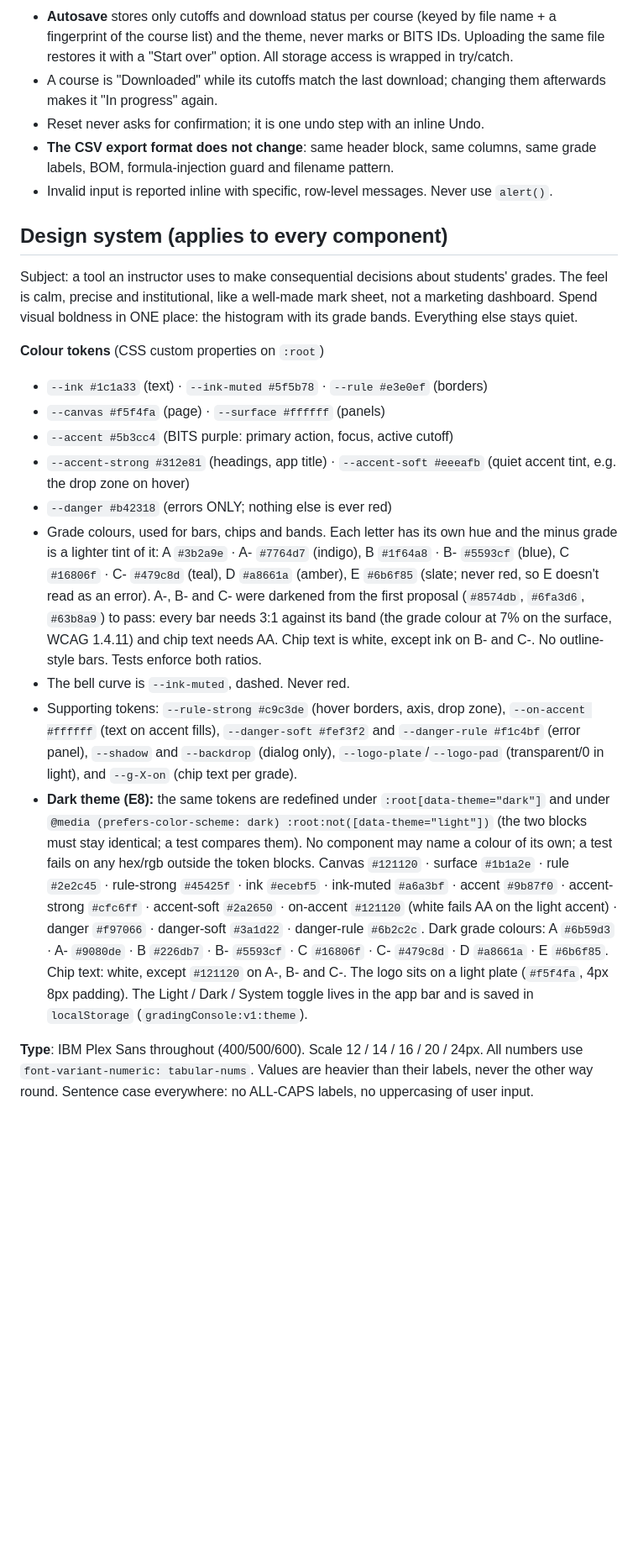
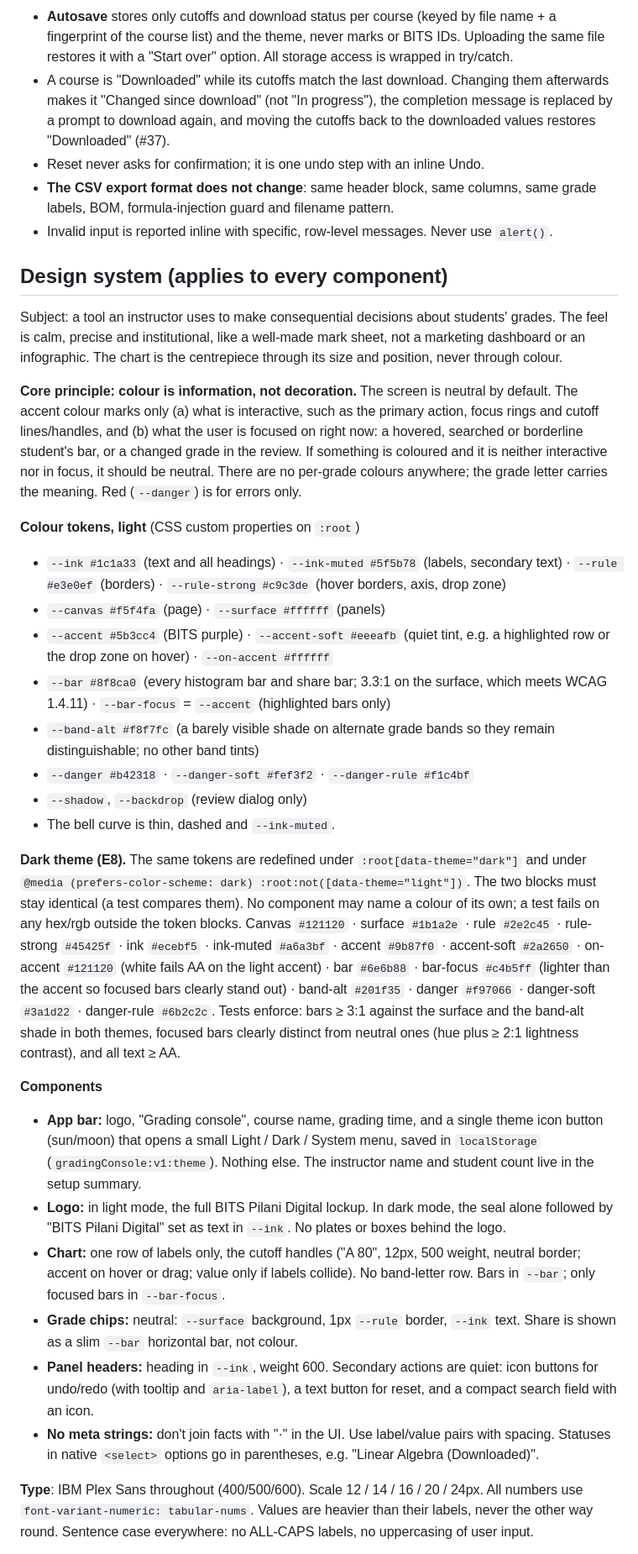
Before and after one commit to ComputerTech99/bits-challenge, a Markdown page: CLAUDE.md, the part around one of its changes. Shown at 84% size. Drawn GitHub-style; blank space fills up the shorter version.

Commit message:
docs: design principle, colour is information not decoration
Replaces the one-hue-per-grade rule for the Stage 2C restraint pass.

Co-Authored-By: Claude Opus 5.5 <noreply@anthropic.com>

```diff
--- a/CLAUDE.md
+++ b/CLAUDE.md
@@ -58,8 +62,10 @@ technical execution, deployment.
   name + a fingerprint of the course list) and the theme, never marks or BITS IDs.
   Uploading the same file restores it with a "Start over" option. All storage
   access is wrapped in try/catch.
-- A course is "Downloaded" while its cutoffs match the last download; changing
-  them afterwards makes it "In progress" again.
+- A course is "Downloaded" while its cutoffs match the last download. Changing
+  them afterwards makes it "Changed since download" (not "In progress"), the
+  completion message is replaced by a prompt to download again, and moving the
+  cutoffs back to the downloaded values restores "Downloaded" (#37).
 - Reset never asks for confirmation; it is one undo step with an inline Undo.
 - **The CSV export format does not change**: same header block, same columns,
   same grade labels, BOM, formula-injection guard and filename pattern.
@@ -68,44 +74,65 @@ technical execution, deployment.
 ## Design system (applies to every component)
 Subject: a tool an instructor uses to make consequential decisions about
 students' grades. The feel is calm, precise and institutional, like a
-well-made mark sheet, not a marketing dashboard. Spend visual boldness in
-ONE place: the histogram with its grade bands. Everything else stays quiet.
+well-made mark sheet, not a marketing dashboard or an infographic. The chart
+is the centrepiece through its size and position, never through colour.
 
-**Colour tokens** (CSS custom properties on `:root`)
-- `--ink #1c1a33` (text) · `--ink-muted #5f5b78` · `--rule #e3e0ef` (borders)
+**Core principle: colour is information, not decoration.** The screen is
+neutral by default. The accent colour marks only (a) what is interactive,
+such as the primary action, focus rings and cutoff lines/handles, and (b) what
+the user is focused on right now: a hovered, searched or borderline
+student's bar, or a changed grade in the review. If something is coloured
+and it is neither interactive nor in focus, it should be neutral. There
+are no per-grade colours anywhere; the grade letter carries the meaning.
+Red (`--danger`) is for errors only.
+
+**Colour tokens, light** (CSS custom properties on `:root`)
+- `--ink #1c1a33` (text and all headings) · `--ink-muted #5f5b78` (labels,
+  secondary text) · `--rule #e3e0ef` (borders) · `--rule-strong #c9c3de`
+  (hover borders, axis, drop zone)
 - `--canvas #f5f4fa` (page) · `--surface #ffffff` (panels)
-- `--accent #5b3cc4` (BITS purple: primary action, focus, active cutoff)
-- `--accent-strong #312e81` (headings, app title) · `--accent-soft #eeeafb`
-  (quiet accent tint, e.g. the drop zone on hover)
-- `--danger #b42318` (errors ONLY; nothing else is ever red)
-- Grade colours, used for bars, chips and bands. Each letter has its own hue
-  and the minus grade is a lighter tint of it:
-  A `#3b2a9e` · A- `#7764d7` (indigo), B `#1f64a8` · B- `#5593cf` (blue),
-  C `#16806f` · C- `#479c8d` (teal), D `#a8661a` (amber), E `#6b6f85`
-  (slate; never red, so E doesn't read as an error). A-, B- and C- were
-  darkened from the first proposal (`#8574db`, `#6fa3d6`, `#63b8a9`) to pass:
-  every bar needs 3:1 against its band (the grade colour at 7% on the
-  surface, WCAG 1.4.11) and chip text needs AA. Chip text is white, except
-  ink on B- and C-. No outline-style bars. Tests enforce both ratios.
-- The bell curve is `--ink-muted`, dashed. Never red.
-- Supporting tokens: `--rule-strong #c9c3de` (hover borders, axis, drop zone),
-  `--on-accent #ffffff` (text on accent fills), `--danger-soft #fef3f2` and
-  `--danger-rule #f1c4bf` (error panel), `--shadow` and `--backdrop` (dialog
-  only), `--logo-plate`/`--logo-pad` (transparent/0 in light), and `--g-X-on`
-  (chip text per grade).
-- **Dark theme (E8):** the same tokens are redefined under `:root[data-theme="dark"]`
-  and under `@media (prefers-color-scheme: dark) :root:not([data-theme="light"])`
-  (the two blocks must stay identical; a test compares them). No component may
-  name a colour of its own; a test fails on any hex/rgb outside the token blocks.
-  Canvas `#121120` · surface `#1b1a2e` · rule `#2e2c45` · rule-strong `#45425f` ·
-  ink `#ecebf5` · ink-muted `#a6a3bf` · accent `#9b87f0` · accent-strong `#cfc6ff` ·
-  accent-soft `#2a2650` · on-accent `#121120` (white fails AA on the light accent) ·
-  danger `#f97066` · danger-soft `#3a1d22` · danger-rule `#6b2c2c`. Dark grade
-  colours: A `#6b59d3` · A- `#9080de` · B `#226db7` · B- `#5593cf` · C `#16806f` ·
-  C- `#479c8d` · D `#a8661a` · E `#6b6f85`. Chip text: white, except `#121120`
-  on A-, B- and C-. The logo sits on a light plate (`#f5f4fa`, 4px 8px padding).
-  The Light / Dark / System toggle lives in the app bar and is saved in
-  `localStorage` (`gradingConsole:v1:theme`).
+- `--accent #5b3cc4` (BITS purple) · `--accent-soft #eeeafb` (quiet tint,
+  e.g. a highlighted row or the drop zone on hover) · `--on-accent #ffffff`
+- `--bar #8f8ca0` (every histogram bar and share bar; 3.3:1 on the surface,
+  which meets WCAG 1.4.11) · `--bar-focus` = `--accent` (highlighted bars only)
+- `--band-alt #f8f7fc` (a barely visible shade on alternate grade bands so
+  they remain distinguishable; no other band tints)
+- `--danger #b42318` · `--danger-soft #fef3f2` · `--danger-rule #f1c4bf`
+- `--shadow`, `--backdrop` (review dialog only)
+- The bell curve is thin, dashed and `--ink-muted`.
+
+**Dark theme (E8).** The same tokens are redefined under `:root[data-theme="dark"]`
+and under `@media (prefers-color-scheme: dark) :root:not([data-theme="light"])`.
+The two blocks must stay identical (a test compares them). No component may
+name a colour of its own; a test fails on any hex/rgb outside the token blocks.
+Canvas `#121120` · surface `#1b1a2e` · rule `#2e2c45` · rule-strong `#45425f` ·
+ink `#ecebf5` · ink-muted `#a6a3bf` · accent `#9b87f0` · accent-soft `#2a2650` ·
+on-accent `#121120` (white fails AA on the light accent) · bar `#6e6b88` ·
+bar-focus `#c4b5ff` (lighter than the accent so focused bars clearly stand out) ·
+band-alt `#201f35` · danger `#f97066` · danger-soft `#3a1d22` · danger-rule `#6b2c2c`.
+Tests enforce: bars ≥ 3:1 against the surface and the band-alt shade in both
+themes, focused bars clearly distinct from neutral ones (hue plus ≥ 2:1
+lightness contrast), and all text ≥ AA.
+
+**Components**
+- **App bar:** logo, "Grading console", course name, grading time, and a single
+  theme icon button (sun/moon) that opens a small Light / Dark / System menu,
+  saved in `localStorage` (`gradingConsole:v1:theme`). Nothing else. The
+  instructor name and student count live in the setup summary.
+- **Logo:** in light mode, the full BITS Pilani Digital lockup. In dark mode,
+  the seal alone followed by "BITS Pilani Digital" set as text in `--ink`.
+  No plates or boxes behind the logo.
+- **Chart:** one row of labels only, the cutoff handles ("A 80", 12px, 500
+  weight, neutral border; accent on hover or drag; value only if labels
+  collide). No band-letter row. Bars in `--bar`; only focused bars in `--bar-focus`.
+- **Grade chips:** neutral: `--surface` background, 1px `--rule` border, `--ink`
+  text. Share is shown as a slim `--bar` horizontal bar, not colour.
+- **Panel headers:** heading in `--ink`, weight 600. Secondary actions are
+  quiet: icon buttons for undo/redo (with tooltip and `aria-label`), a text
+  button for reset, and a compact search field with an icon.
+- **No meta strings:** don't join facts with "·" in the UI. Use label/value
+  pairs with spacing. Statuses in native `<select>` options go in
+  parentheses, e.g. "Linear Algebra (Downloaded)".
 
 **Type**: IBM Plex Sans throughout (400/500/600). Scale 12 / 14 / 16 / 20 / 24px.
 All numbers use `font-variant-numeric: tabular-nums`. Values are heavier than
```
Also changed, not shown: other parts of CLAUDE.md (+12 -5 lines).
